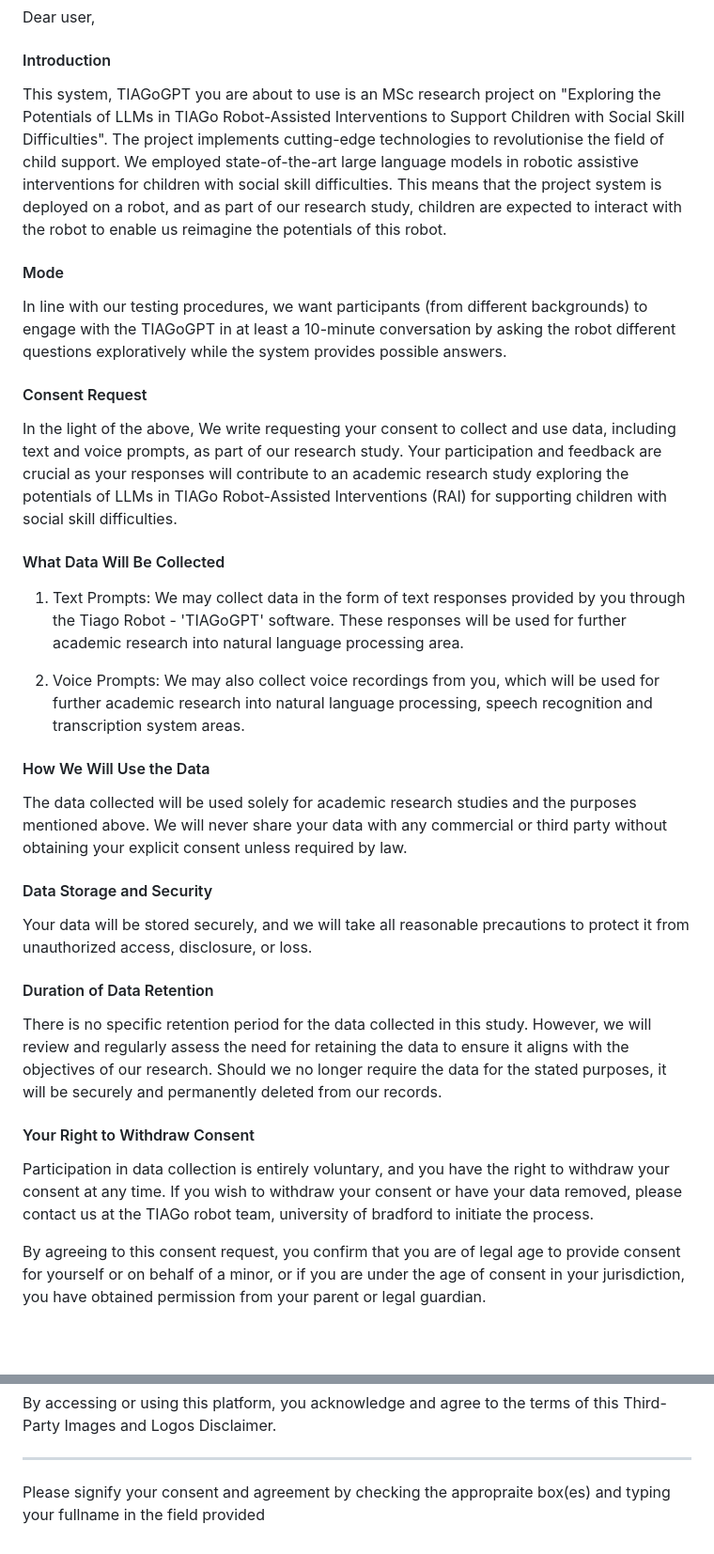
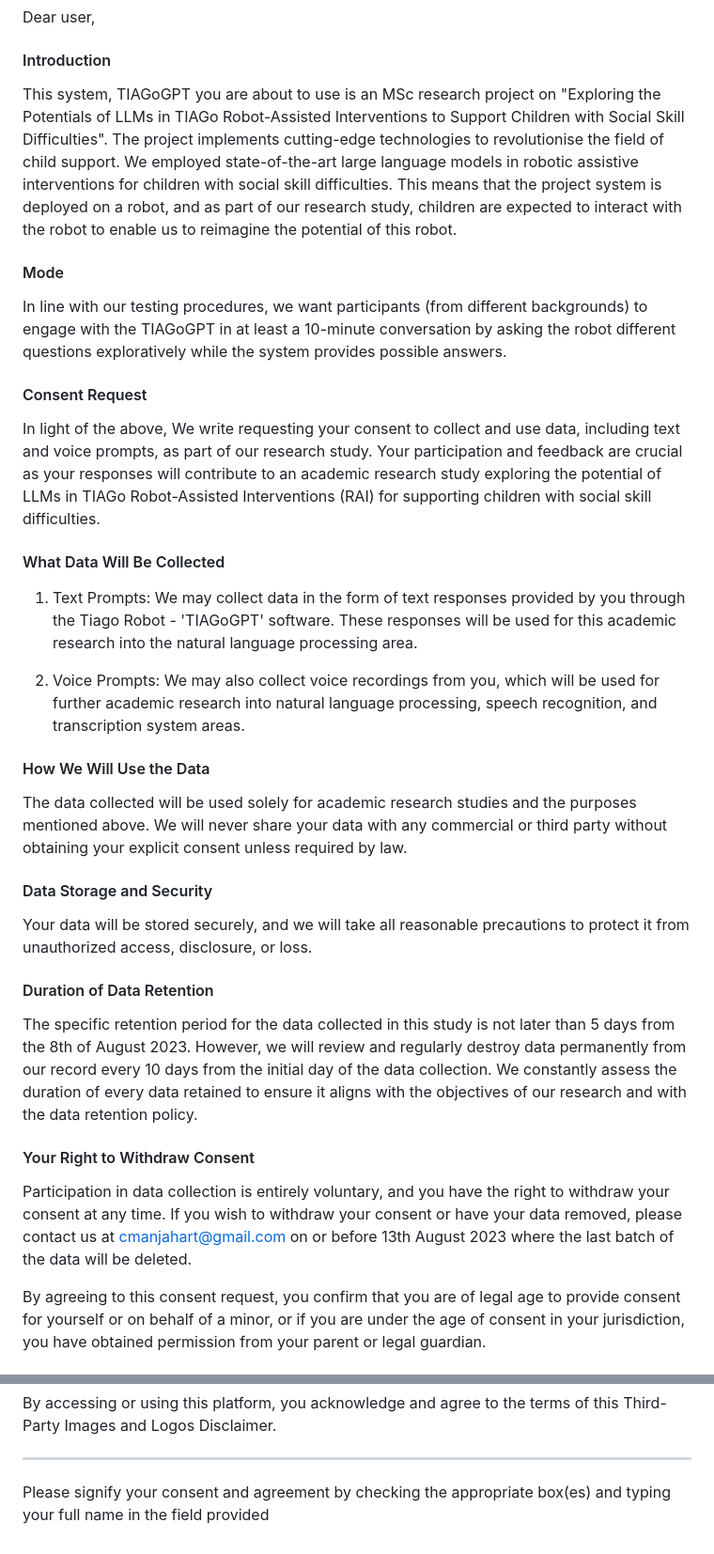
Before and after one commit to Cmanjah/TIAGoGPT--Robot-assisted-interventions-, a Markdown page: Consent.md, 2 parts joined by grey strips. Shown at 94% size. Drawn GitHub-style; blank space fills up the shorter version.

```diff
--- a/Consent.md
+++ b/Consent.md
@@ -7,20 +7,20 @@
 Dear user,
 
 #### Introduction
-This system, TIAGoGPT you are about to use is an MSc research project on "Exploring the Potentials of LLMs in TIAGo Robot-Assisted Interventions to Support Children with Social Skill Difficulties". The project implements cutting-edge technologies to revolutionise the field of child support. We employed state-of-the-art large language models in robotic assistive interventions for children with social skill difficulties. This means that the project system is deployed on a robot, and as part of our research study, children are expected to interact with the robot to enable us reimagine the potentials of this robot.
+This system, TIAGoGPT you are about to use is an MSc research project on "Exploring the Potentials of LLMs in TIAGo Robot-Assisted Interventions to Support Children with Social Skill Difficulties". The project implements cutting-edge technologies to revolutionise the field of child support. We employed state-of-the-art large language models in robotic assistive interventions for children with social skill difficulties. This means that the project system is deployed on a robot, and as part of our research study, children are expected to interact with the robot to enable us to reimagine the potential of this robot.
 
 #### Mode
 In line with our testing procedures, we want participants (from different backgrounds) to engage with the TIAGoGPT in at least a 10-minute conversation by asking the robot different questions exploratively while the system provides possible answers.
 
 #### Consent Request
- In the light of the above, We write requesting your consent to collect and use data, including text and voice prompts, as part of our research study. Your participation and feedback are crucial as your responses will contribute to an academic research study exploring the potentials of LLMs in TIAGo Robot-Assisted Interventions (RAI) for supporting children with social skill difficulties.
+ In light of the above, We write requesting your consent to collect and use data, including text and voice prompts, as part of our research study. Your participation and feedback are crucial as your responses will contribute to an academic research study exploring the potential of LLMs in TIAGo Robot-Assisted Interventions (RAI) for supporting children with social skill difficulties.
 
 #### What Data Will Be Collected
 1. Text Prompts:
-    We may collect data in the form of text responses provided by you through the Tiago Robot - 'TIAGoGPT' software. These responses will be used for further academic research into natural language processing area.
+    We may collect data in the form of text responses provided by you through the Tiago Robot - 'TIAGoGPT' software. These responses will be used for this academic research into the natural language processing area.
 
 2. Voice Prompts:
-    We may also collect voice recordings from you, which will be used for further academic research into natural language processing, speech recognition and transcription system areas.
+    We may also collect voice recordings from you, which will be used for further academic research into natural language processing, speech recognition, and transcription system areas.
 
 #### How We Will Use the Data
 The data collected will be used solely for academic research studies and the purposes mentioned above. We will never share your data with any commercial or third party without obtaining your explicit consent unless required by law.
@@ -29,10 +29,10 @@ The data collected will be used solely for academic research studies and the pur
 Your data will be stored securely, and we will take all reasonable precautions to protect it from unauthorized access, disclosure, or loss.
 
 #### Duration of Data Retention
-There is no specific retention period for the data collected in this study. However, we will review and regularly assess the need for retaining the data to ensure it aligns with the objectives of our research. Should we no longer require the data for the stated purposes, it will be securely and permanently deleted from our records.
+The specific retention period for the data collected in this study is not later than 5 days from the 8th of August 2023. However, we will review and regularly destroy data permanently from our record every 10 days from the initial day of the data collection. We constantly assess the duration of every data retained to ensure it aligns with the objectives of our research and with the data retention policy.
 
 #### Your Right to Withdraw Consent
-Participation in data collection is entirely voluntary, and you have the right to withdraw your consent at any time. If you wish to withdraw your consent or have your data removed, please contact us at the TIAGo robot team, university of bradford to initiate the process.
+Participation in data collection is entirely voluntary, and you have the right to withdraw your consent at any time. If you wish to withdraw your consent or have your data removed, please contact us at cmanjahart@gmail.com on or before 13th August 2023 where the last batch of the data will be deleted.
 
 
 By agreeing to this consent request, you confirm that you are of legal age to provide consent for yourself or on behalf of a minor, or if you are under the age of consent in your jurisdiction, you have obtained permission from your parent or legal guardian.
@@ -59,4 +59,4 @@ By accessing or using this platform, you acknowledge and agree to the terms of t
 
 ___
 
-Please signify your consent and agreement by checking the appropraite box(es) and typing your fullname in the field provided
+Please signify your consent and agreement by checking the appropriate box(es) and typing your full name in the field provided
```
